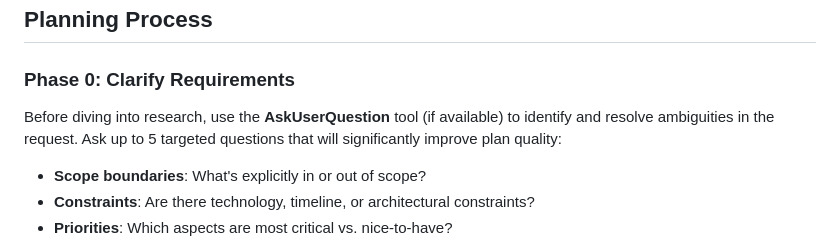
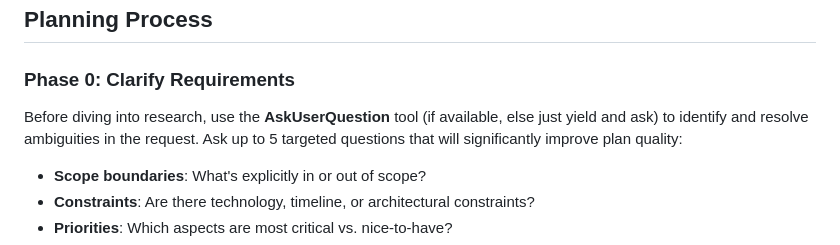
Before and after one commit to am-will/agent-skills, a Markdown page: prompts/planner.md, the part around the change. Drawn GitHub-style.

Commit message:
Clarify fallback behavior when AskUserQuestion unavailable
Co-Authored-By: Claude Opus 4.5 <noreply@anthropic.com>

```diff
--- a/prompts/planner.md
+++ b/prompts/planner.md
@@ -8,7 +8,7 @@ Research and create a comprehensive plan for: {{ARGS}}
 ## Planning Process
 
 ### Phase 0: Clarify Requirements
-Before diving into research, use the **AskUserQuestion** tool (if available) to identify and resolve ambiguities in the request. Ask up to 5 targeted questions that will significantly improve plan quality:
+Before diving into research, use the **AskUserQuestion** tool (if available, else just yield and ask) to identify and resolve ambiguities in the request. Ask up to 5 targeted questions that will significantly improve plan quality:
 
 - **Scope boundaries**: What's explicitly in or out of scope?
 - **Constraints**: Are there technology, timeline, or architectural constraints?
```
